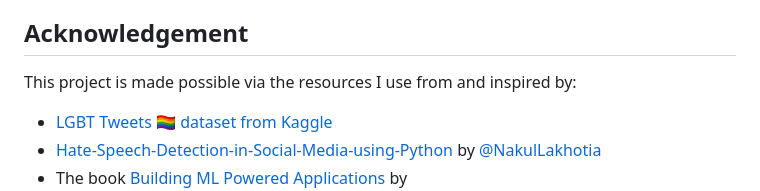
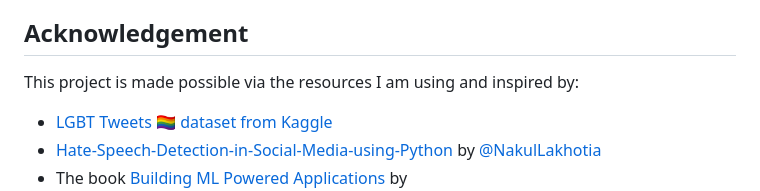
Before and after one commit to xingvoong/ml-life-cycle-with-lqbtq-friendly-tweet-classifier, a Markdown page: README.md, the part around the change. Drawn GitHub-style.

```diff
--- a/README.md
+++ b/README.md
@@ -67,7 +67,7 @@ While the project succeeded in showcasing an ML life cycle, the model developmen
 - Adding a feature to let users rate whether a prediction is good or bad, then taking that new data to train better models.
 
 ## Acknowledgement
-This project is made possible via the resources I use from and inspired by:
+This project is made possible via the resources I am using and inspired by:
 - [LGBT Tweets 🏳️‍🌈 dataset from Kaggle](https://www.kaggle.com/datasets/vencerlanz09/lgbt-tweets?resource=download)
 - [Hate-Speech-Detection-in-Social-Media-using-Python](https://github.com/NakulLakhotia/Hate-Speech-Detection-in-Social-Media-using-Python/tree/master) by [@NakulLakhotia](https://github.com/NakulLakhotia)
 - The book [Building ML Powered Applications](http://bit.ly/mlpowered-oreilly) by
```
